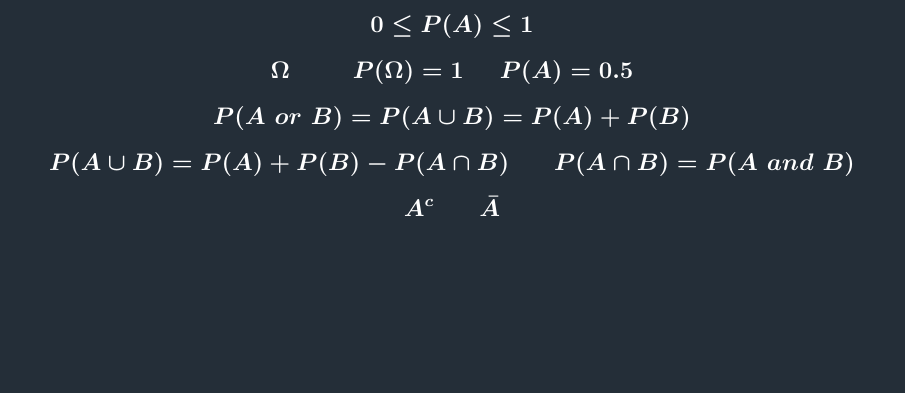
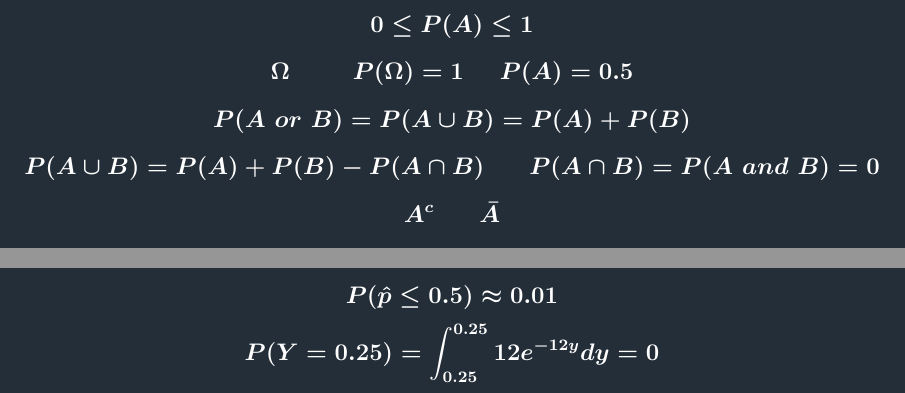
Before and after one commit to jbpost2/ST-370, a LaTeX document (Unit1/Plots_Tex/TexForMathPCM1.tex): part of page 2 of 2 before the commit and two parts of pages 2 and 3 of 3 after it, the two joined at a grey line, cut so that both start at the same text, the shorter picture padded with empty space. Compiled offline with pdfLaTeX; a LaTeX package or settings file that is missing is left out.

Commit message:
PCM1a & b are updated and much better!

```diff
--- a/Unit1/Plots_Tex/TexForMathPCM1.tex
+++ b/Unit1/Plots_Tex/TexForMathPCM1.tex
@@ -55,7 +55,7 @@ $$\boldsymbol{SD(\hat{p}) = \sqrt{\frac{5/7(1-5/7)}{7}}=0.171}$$
 $$\boldsymbol{0 \leq P(A) \leq 1}$$
 $$\boldsymbol{\Omega~~~~~~~P(\Omega) = 1~~~~P(A) = 0.5}$$
 $$\boldsymbol{P(A~or~B) = P(A\cup B) = P(A)+P(B)}$$
-$$\boldsymbol{P(A\cup B) = P(A)+P(B)- P(A\cap B)~~~~~P(A\cap B) = P(A~and~B)}$$
+$$\boldsymbol{P(A\cup B) = P(A)+P(B)- P(A\cap B)~~~~~P(A\cap B) = P(A~and~B) = 0}$$
 $$\boldsymbol{A^c~~~~~\bar{A}}$$
 $$\boldsymbol{1 = P(\Omega) = P(A\cup A^c) = P(A)+P(A^c) \implies P(A^c) = 1-P(A)}$$
 $$\boldsymbol{\hat{p} = \frac{Y}{20}}$$
@@ -74,5 +74,7 @@ $$\boldsymbol{F(y) = P(Y\leq y)}$$
 $$\boldsymbol{P(Y > 0.25) = 1-P(Y\leq 0.25) = 1 - F(0.25)}$$
 $$\boldsymbol{Mean: \mu = \int_{14}^{\infty} y f(y)dy = 26.5}$$
 $$\boldsymbol{Median:  0.5 = \int_{14}^{median} f(y)dy \implies Median = 26.08}$$
+$$\boldsymbol{P(\hat{p}\leq 0.5)\approx 0.01}$$
+$$\boldsymbol{P(Y = 0.25) = \int_{0.25}^{0.25} 12e^{-12y}dy = 0}$$
 }}
 \end{document}
```
Also changed, not shown: PopParentAges.png (deleted), README.md, Unit1/Plots_Tex/TexForMathPCM1.pdf, Unit1/img/O3AddRule.png, Unit1/img/O3Complement.png, Unit1/img/O3Disjoint.png, Unit1/img/O3FreqHist.png, Unit1/img/O3Hist.png, Unit1/img/O3PDF.png, Unit1/img/Poi12Prob.png, Unit1/img/PopParentAges.png (deleted), 3 other files.
